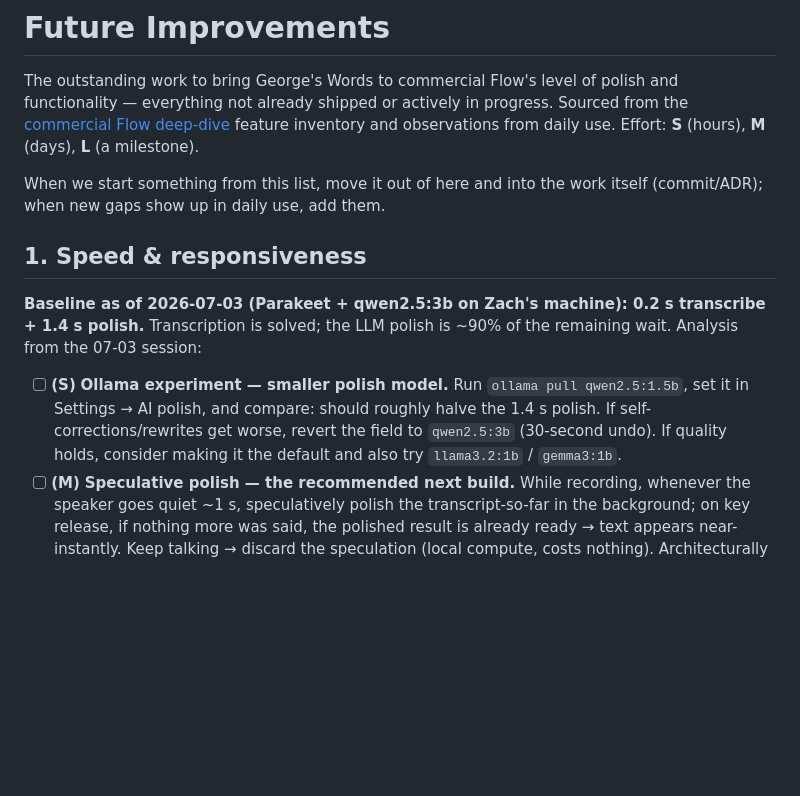
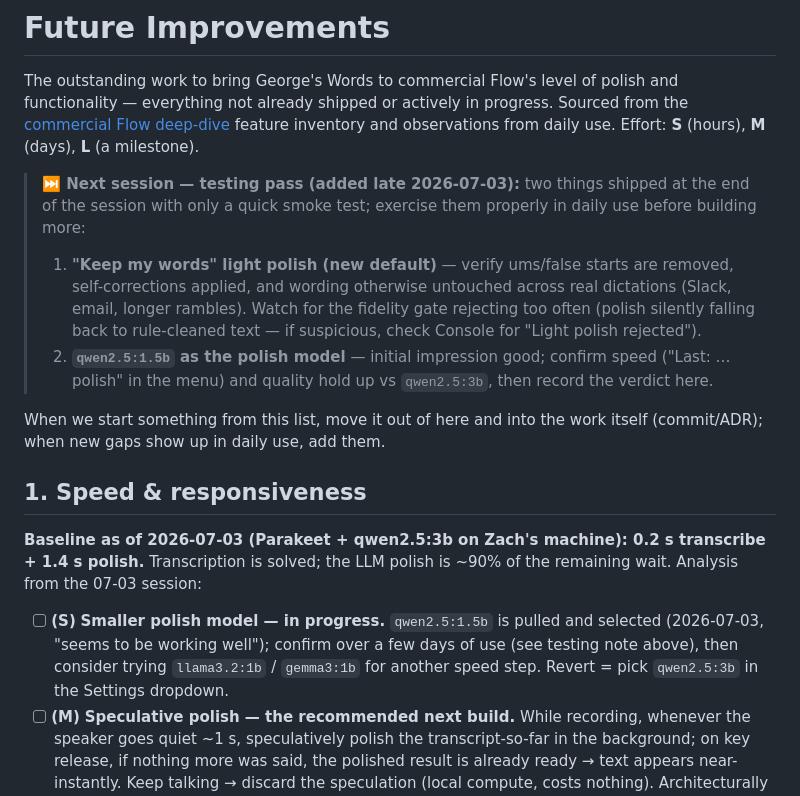
Before and after one commit to zabugov/georges-words, a Markdown page: FUTURE_IMPROVEMENTS.md, the part around the change. Drawn GitHub-style; blank space fills up the shorter version.

Commit message:
Backlog: testing-pass note for next session
Light polish mode and qwen2.5:1.5b shipped late with only a smoke test;
next session starts by validating both in real use. Ollama experiment
item updated to in-progress.

Co-Authored-By: Claude Fable 5 <noreply@anthropic.com>
Claude-Session: https://claude.ai/code/session_019tm2MCgB7DuKvD44xpoXst

```diff
--- a/FUTURE_IMPROVEMENTS.md
+++ b/FUTURE_IMPROVEMENTS.md
@@ -1,6 +1,18 @@
 # Future Improvements
 
 The outstanding work to bring George's Words to commercial Flow's level of polish and functionality — everything not already shipped or actively in progress. Sourced from the [commercial Flow deep-dive](docs/research/competitive-research.md) feature inventory and observations from daily use. Effort: **S** (hours), **M** (days), **L** (a milestone).
+
+> **⏭️ Next session — testing pass (added late 2026-07-03):** two things shipped
+> at the end of the session with only a quick smoke test; exercise them properly
+> in daily use before building more:
+> 1. **"Keep my words" light polish (new default)** — verify ums/false starts are
+>    removed, self-corrections applied, and wording otherwise untouched across
+>    real dictations (Slack, email, longer rambles). Watch for the fidelity gate
+>    rejecting too often (polish silently falling back to rule-cleaned text —
+>    if suspicious, check Console for "Light polish rejected").
+> 2. **`qwen2.5:1.5b` as the polish model** — initial impression good; confirm
+>    speed ("Last: … polish" in the menu) and quality hold up vs `qwen2.5:3b`,
+>    then record the verdict here.
 
 When we start something from this list, move it out of here and into the work itself (commit/ADR); when new gaps show up in daily use, add them.
 
@@ -8,7 +20,7 @@ When we start something from this list, move it out of here and into the work it
 
 **Baseline as of 2026-07-03 (Parakeet + qwen2.5:3b on Zach's machine): 0.2 s transcribe + 1.4 s polish.** Transcription is solved; the LLM polish is ~90% of the remaining wait. Analysis from the 07-03 session:
 
-- [ ] **(S)** **Ollama experiment — smaller polish model.** Run `ollama pull qwen2.5:1.5b`, set it in Settings → AI polish, and compare: should roughly halve the 1.4 s polish. If self-corrections/rewrites get worse, revert the field to `qwen2.5:3b` (30-second undo). If quality holds, consider making it the default and also try `llama3.2:1b` / `gemma3:1b`.
+- [ ] **(S)** **Smaller polish model — in progress.** `qwen2.5:1.5b` is pulled and selected (2026-07-03, "seems to be working well"); confirm over a few days of use (see testing note above), then consider trying `llama3.2:1b` / `gemma3:1b` for another speed step. Revert = pick `qwen2.5:3b` in the Settings dropdown.
 - [ ] **(M)** **Speculative polish — the recommended next build.** While recording, whenever the speaker goes quiet ~1 s, speculatively polish the transcript-so-far in the background; on key release, if nothing more was said, the polished result is already ready → text appears near-instantly. Keep talking → discard the speculation (local compute, costs nothing). Architecturally just a cache in front of the existing pipeline: a miss falls back to today's behavior, never worse. Gets ~90% of the "streaming" benefit for ~10% of the work.
 - [ ] **(L)** **True streaming polish** — polish sentence-by-sentence *while* speaking. Parked until real usage demands it (long-form dictation): hard problems include self-corrections spanning sentence boundaries ("…Tuesday. Wait, no, Friday"), tone consistency across separately-polished fragments, and sentence segmentation on unstable ASR output. Weeks of tuning, real quality risk.
 - ~~Streaming transcription~~ — **obsolete**: it existed to hide multi-second transcription, and Parakeet does full utterances in 0.2 s. Building it (FluidAudio `SlidingWindowAsrManager`, chunk stitching, word-revision handling) would be days of work to save a fifth of a second.
```
